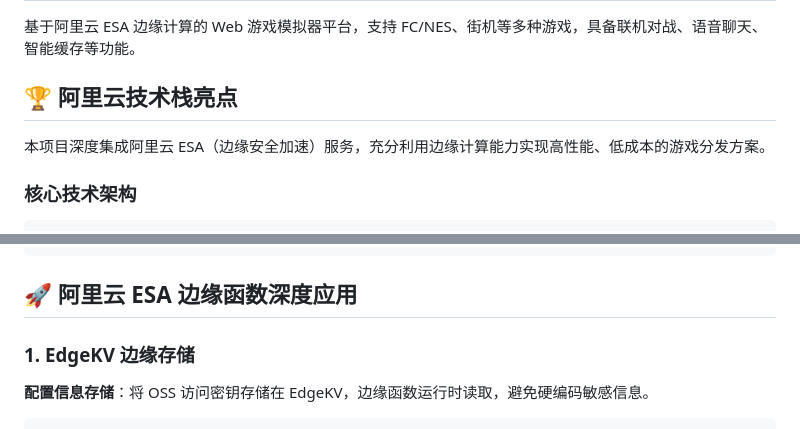
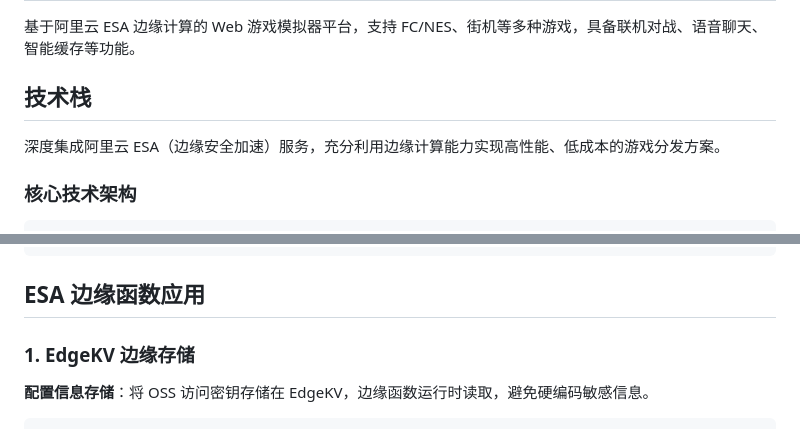
Before and after one commit to erxiansheng/hongbai, a Markdown page: README.md, 2 parts joined by grey strips. GitHub-like rendering.

Commit message:
lfc开源计划第二站

````diff
--- a/README.md
+++ b/README.md
@@ -2,9 +2,9 @@
 
 基于阿里云 ESA 边缘计算的 Web 游戏模拟器平台，支持 FC/NES、街机等多种游戏，具备联机对战、语音聊天、智能缓存等功能。
 
-## 🏆 阿里云技术栈亮点
+## 技术栈
 
-本项目深度集成阿里云 ESA（边缘安全加速）服务，充分利用边缘计算能力实现高性能、低成本的游戏分发方案。
+深度集成阿里云 ESA（边缘安全加速）服务，充分利用边缘计算能力实现高性能、低成本的游戏分发方案。
 
 ### 核心技术架构
 
@@ -46,7 +46,7 @@
 └─────────────────────────────────────────────────────────────────┘
 ```
 
-## 🚀 阿里云 ESA 边缘函数深度应用
+## ESA 边缘函数应用
 
 ### 1. EdgeKV 边缘存储
 
````
